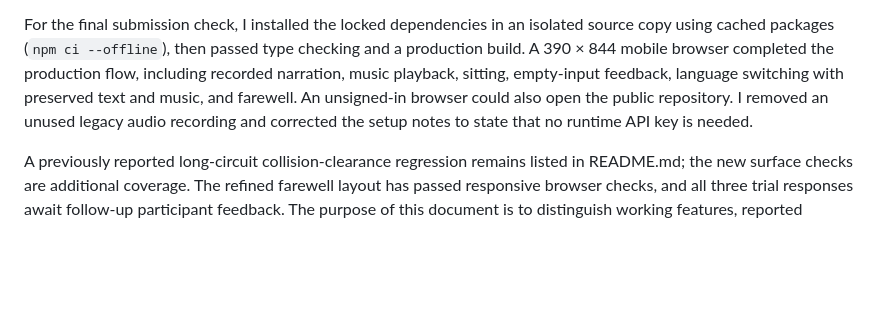
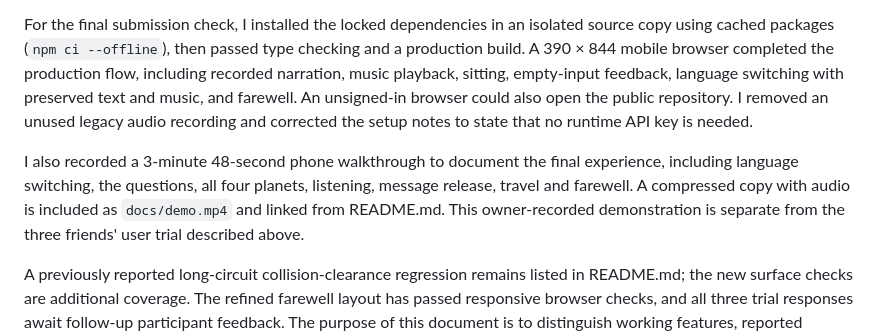
Before and after one commit to MiaJiao5/Assignment-3-A-Breath-Away, a Markdown page: PROCESS.md, the part around the change. GitHub-like rendering; blank space fills up the shorter version.

```diff
--- a/PROCESS.md
+++ b/PROCESS.md
@@ -55,6 +55,8 @@ During development, checks covered English-first entry, language and draft prese
 
 For the final submission check, I installed the locked dependencies in an isolated source copy using cached packages (`npm ci --offline`), then passed type checking and a production build. A 390 × 844 mobile browser completed the production flow, including recorded narration, music playback, sitting, empty-input feedback, language switching with preserved text and music, and farewell. An unsigned-in browser could also open the public repository. I removed an unused legacy audio recording and corrected the setup notes to state that no runtime API key is needed.
 
+I also recorded a 3-minute 48-second phone walkthrough to document the final experience, including language switching, the questions, all four planets, listening, message release, travel and farewell. A compressed copy with audio is included as `docs/demo.mp4` and linked from README.md. This owner-recorded demonstration is separate from the three friends' user trial described above.
+
 A previously reported long-circuit collision-clearance regression remains listed in README.md; the new surface checks are additional coverage. The refined farewell layout has passed responsive browser checks, and all three trial responses await follow-up participant feedback. The purpose of this document is to distinguish working features, reported feedback and future plans, without presenting planned work as completed.
 
 The repository's commits preserve the development history. Code, course material, fonts and audio sources are acknowledged in [CREDITS.md](CREDITS.md).
```
Also changed, not shown: CREDITS.md (+4 -0 lines), README.md (+10 -0 lines), docs/screenshots/demo-poster.jpg (added), 1 other file.
